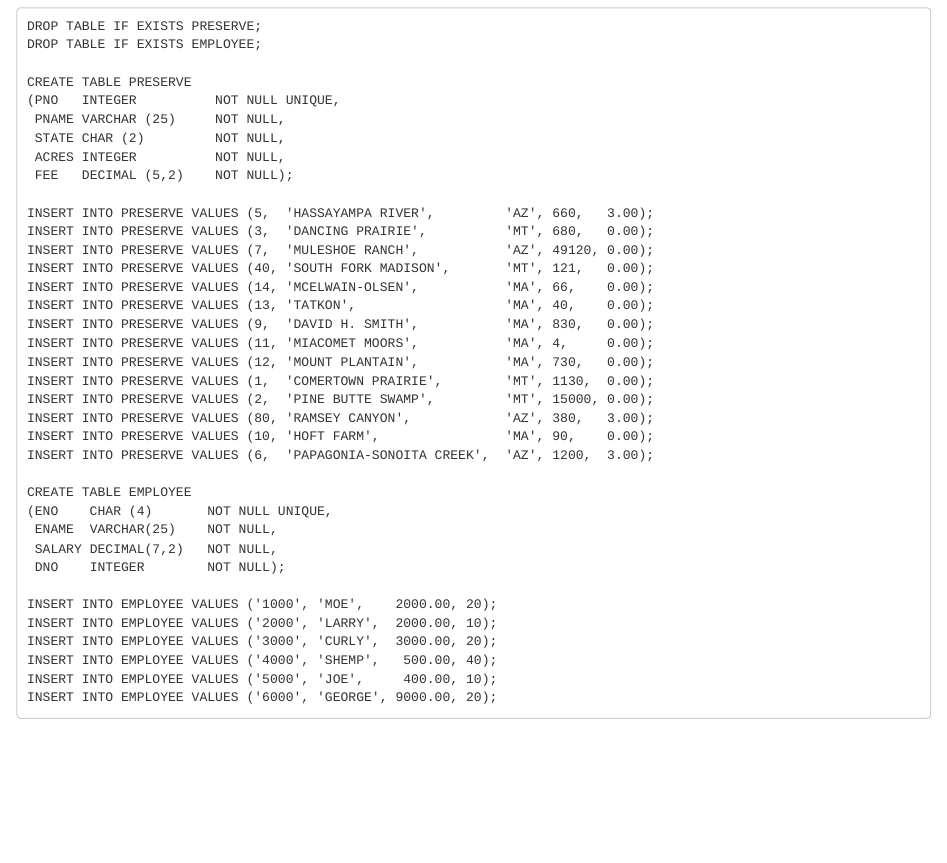
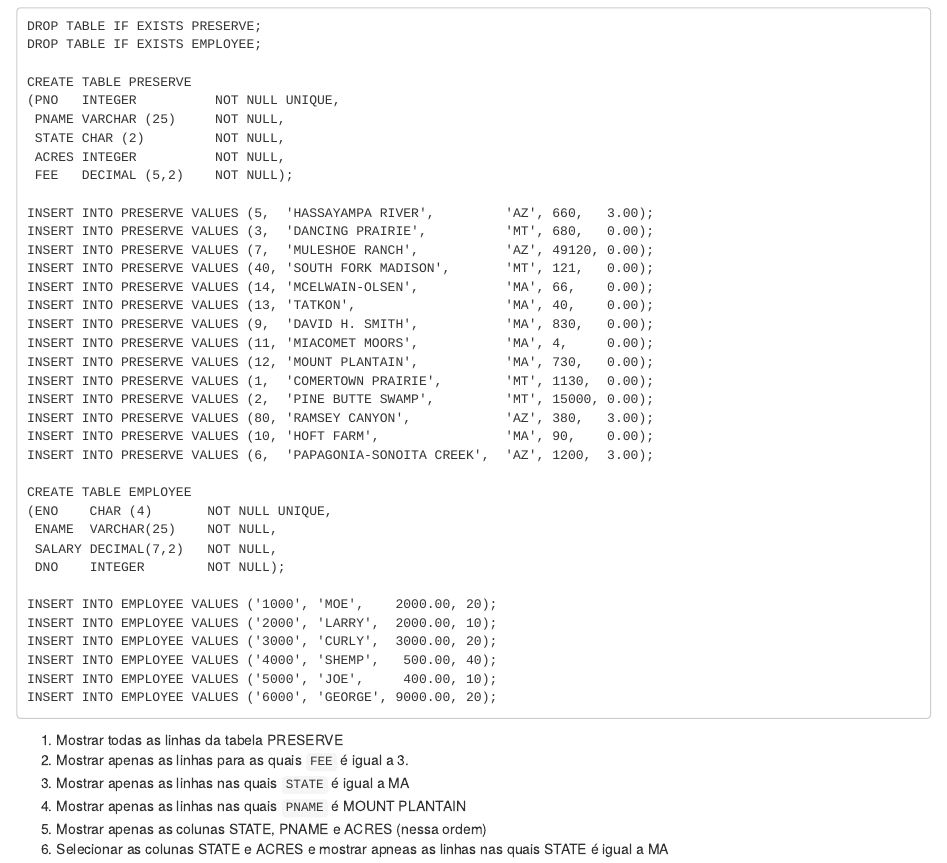
Before and after one commit to ctruciosm/SQL4Statisticians, an R Markdown document (Aula01.RMD): the page in a window 1100 px wide, from 60 px down. Rendered offline with R 4.5, knitr and Pandoc, with nearby package versions.

Commit message:
Update Aula01.RMD

````diff
--- a/Aula01.RMD
+++ b/Aula01.RMD
@@ -39,3 +39,10 @@ INSERT INTO EMPLOYEE VALUES ('4000', 'SHEMP',   500.00, 40);
 INSERT INTO EMPLOYEE VALUES ('5000', 'JOE',     400.00, 10);
 INSERT INTO EMPLOYEE VALUES ('6000', 'GEORGE', 9000.00, 20);
 ```
+
+1. Mostrar todas as linhas da tabela PRESERVE
+2. Mostrar apenas as linhas para as quais `FEE` é igual a 3.
+3. Mostrar apenas as linhas nas quais `STATE` é igual a MA
+4. Mostrar apenas as linhas nas quais `PNAME` é MOUNT PLANTAIN
+5. Mostrar apenas as colunas STATE, PNAME e ACRES (nessa ordem)
+6. Selecionar as colunas STATE e ACRES e mostrar apneas as linhas nas quais STATE é igual a MA
````
